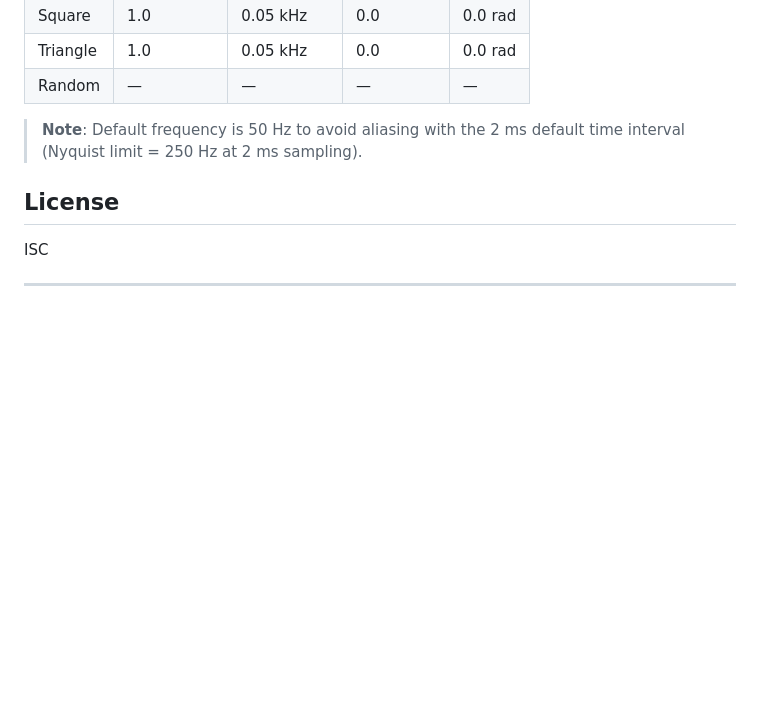
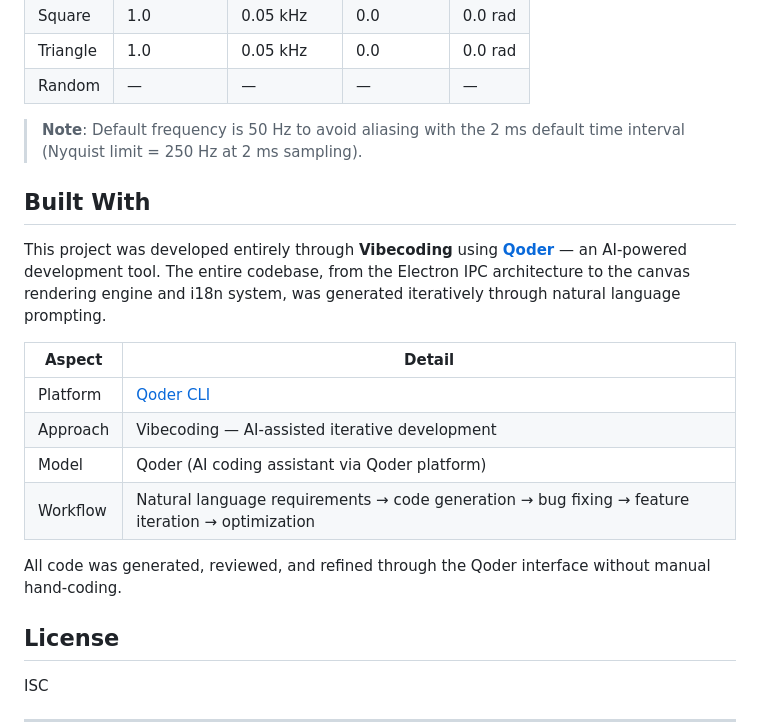
Before and after one commit to neo618/WaveGeneration-Qoder, a Markdown page: README.md, the part around the change. Drawn GitHub-style; blank space fills up the shorter version.

Commit message:
Add Built With section — vibecoding via Qoder
Generated with [Qoder](https://qoder.com)

```diff
--- a/README.md
+++ b/README.md
@@ -106,6 +106,19 @@ Click the **EN** / **中文** button in the top-left header to toggle between Ch
 
 > **Note**: Default frequency is 50 Hz to avoid aliasing with the 2 ms default time interval (Nyquist limit = 250 Hz at 2 ms sampling).
 
+## Built With
+
+This project was developed entirely through **Vibecoding** using [**Qoder**](https://qoder.com) — an AI-powered development tool. The entire codebase, from the Electron IPC architecture to the canvas rendering engine and i18n system, was generated iteratively through natural language prompting.
+
+| Aspect | Detail |
+|---|---|
+| Platform | [Qoder CLI](https://qoder.com) |
+| Approach | Vibecoding — AI-assisted iterative development |
+| Model | Qoder (AI coding assistant via Qoder platform) |
+| Workflow | Natural language requirements → code generation → bug fixing → feature iteration → optimization |
+
+All code was generated, reviewed, and refined through the Qoder interface without manual hand-coding.
+
 ## License
 
 ISC
```
